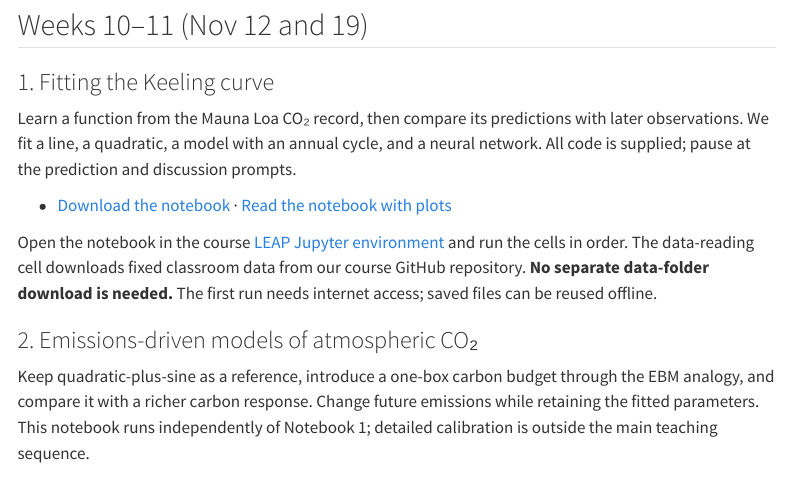
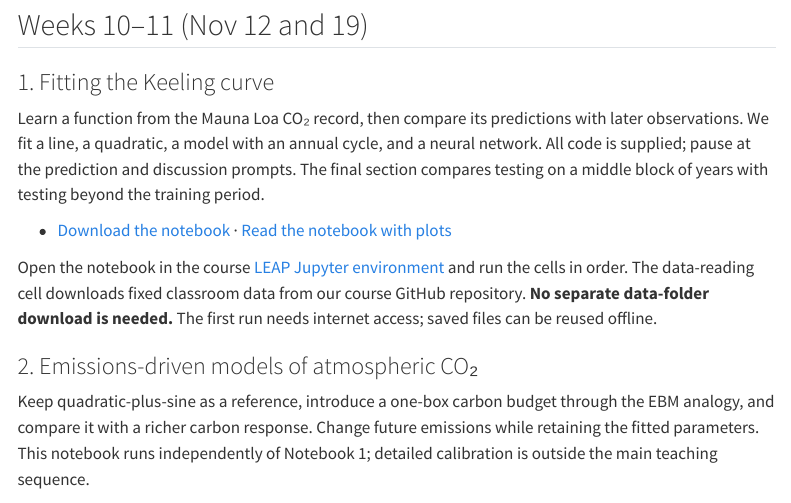
Before and after one commit to dhruvbalwada/intro-climate-modeling-fall2026, a Quarto document (labs/index.qmd): the page in a window 1100 px wide, from 1750 px down. Rendered offline with R 4.5, knitr and Pandoc in place of Quarto, with nearby package versions; menus at the side of the page are left out.

Commit message:
Compare middle-block interpolation with end-period extrapolation

```diff
--- a/labs/index.qmd
+++ b/labs/index.qmd
@@ -61,7 +61,7 @@ Pause at the **Guess before running** questions and complete the plotting exerci
 
 ### 1. Fitting the Keeling curve {#keeling-curve-ml}
 
-Learn a function from the Mauna Loa CO₂ record, then compare its predictions with later observations. We fit a line, a quadratic, a model with an annual cycle, and a neural network. All code is supplied; pause at the prediction and discussion prompts.
+Learn a function from the Mauna Loa CO₂ record, then compare its predictions with later observations. We fit a line, a quadratic, a model with an annual cycle, and a neural network. All code is supplied; pause at the prediction and discussion prompts. The final section compares testing on a middle block of years with testing beyond the training period.
 
 - <a href="https://dhruvbalwada.github.io/intro-climate-modeling-fall2026/labs/keeling_curve_ml.ipynb" download="keeling_curve_ml.ipynb">Download the notebook</a> · [Read the notebook with plots](keeling_curve_ml.html)
 
```
Also changed, not shown: labs/keeling_curve_ml.html, 3 other files.
